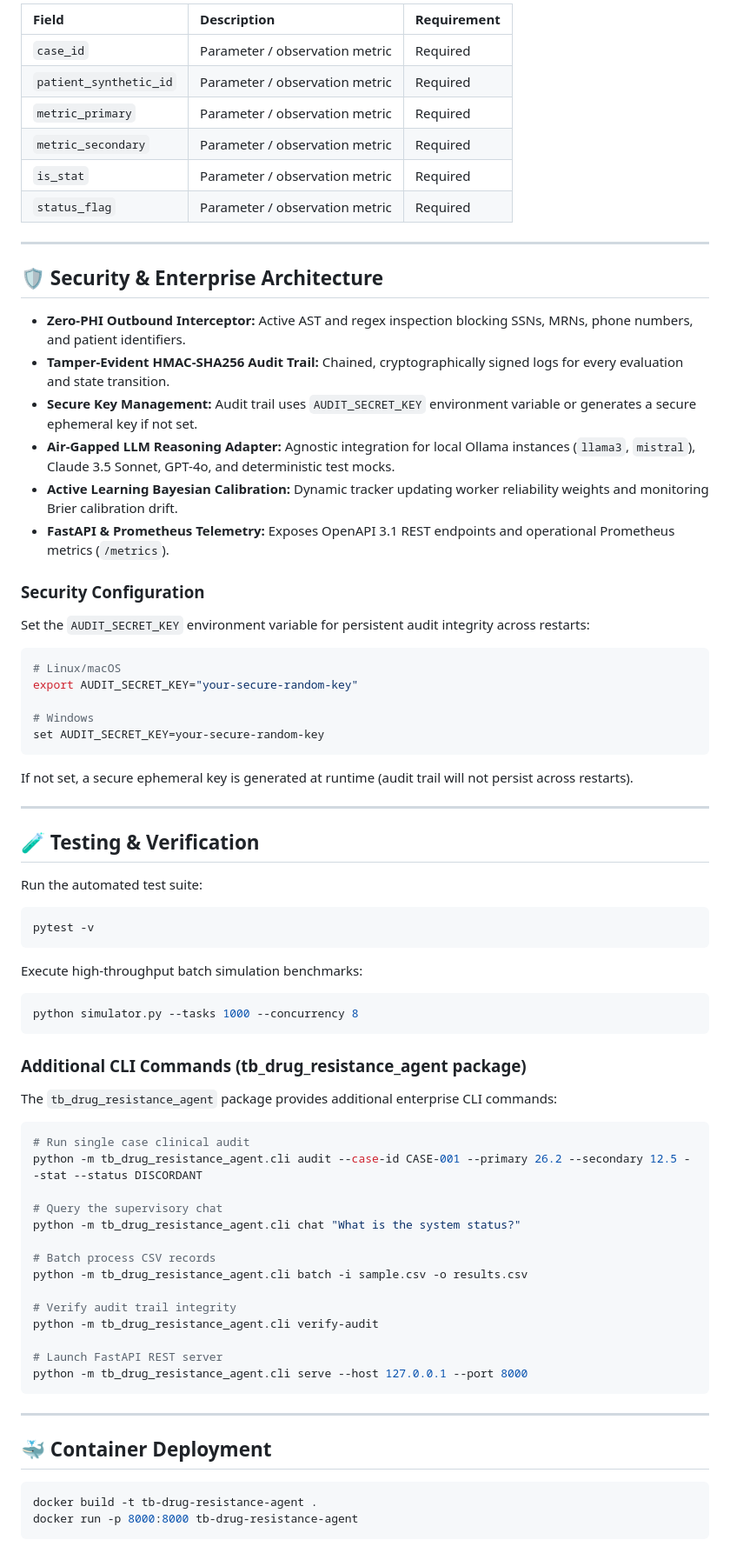
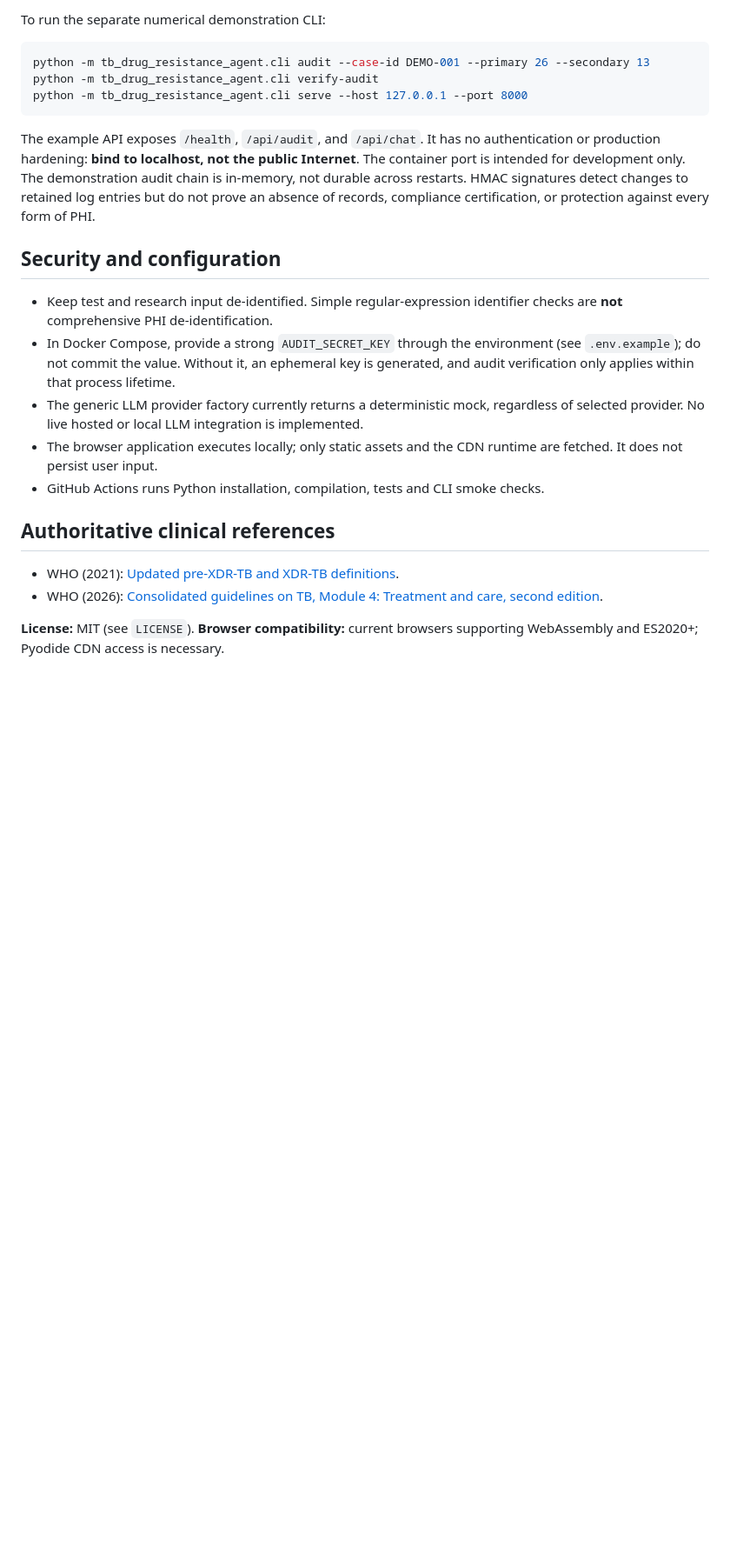
Before and after one commit to abusuraihsakhri/tb-drug-resistance-agent, a Markdown page: README.md, the part around one of its changes. Shown at 87% size. GitHub-like rendering; blank space fills up the shorter version.

````diff
--- a/README.md
+++ b/README.md
@@ -79,80 +38,25 @@ python cli.py --input data.csv
 
-| Field | Description | Requirement |
-|:------|:------------|:------------|
-| `case_id` | Parameter / observation metric | Required |
-| `patient_synthetic_id` | Parameter / observation metric | Required |
-| `metric_primary` | Parameter / observation metric | Required |
-| `metric_secondary` | Parameter / observation metric | Required |
-| `is_stat` | Parameter / observation metric | Required |
-| `status_flag` | Parameter / observation metric | Required |
-
----
-
-## 🛡️ Security & Enterprise Architecture
-
-* **Zero-PHI Outbound Interceptor:** Active AST and regex inspection blocking SSNs, MRNs, phone numbers, and patient identifiers.
-* **Tamper-Evident HMAC-SHA256 Audit Trail:** Chained, cryptographically signed logs for every evaluation and state transition.
-* **Secure Key Management:** Audit trail uses `AUDIT_SECRET_KEY` environment variable or generates a secure ephemeral key if not set.
-* **Air-Gapped LLM Reasoning Adapter:** Agnostic integration for local Ollama instances (`llama3`, `mistral`), Claude 3.5 Sonnet, GPT-4o, and deterministic test mocks.
-* **Active Learning Bayesian Calibration:** Dynamic tracker updating worker reliability weights and monitoring Brier calibration drift.
-* **FastAPI & Prometheus Telemetry:** Exposes OpenAPI 3.1 REST endpoints and operational Prometheus metrics (`/metrics`).
-
-### Security Configuration
-
-Set the `AUDIT_SECRET_KEY` environment variable for persistent audit integrity across restarts:
+To run the separate numerical demonstration CLI:
 
 ```bash
-# Linux/macOS
-export AUDIT_SECRET_KEY="your-secure-random-key"
-
-# Windows
-set AUDIT_SECRET_KEY=your-secure-random-key
-```
-
-If not set, a secure ephemeral key is generated at runtime (audit trail will not persist across restarts).
-
----
-
-## 🧪 Testing & Verification
-
-Run the automated test suite:
-
-```bash
-pytest -v
-```
-
-Execute high-throughput batch simulation benchmarks:
-
-```bash
-python simulator.py --tasks 1000 --concurrency 8
-```
-
-### Additional CLI Commands (tb_drug_resistance_agent package)
-
-The `tb_drug_resistance_agent` package provides additional enterprise CLI commands:
-
-```bash
-# Run single case clinical audit
-python -m tb_drug_resistance_agent.cli audit --case-id CASE-001 --primary 26.2 --secondary 12.5 --stat --status DISCORDANT
-
-# Query the supervisory chat
-python -m tb_drug_resistance_agent.cli chat "What is the system status?"
-
-# Batch process CSV records
-python -m tb_drug_resistance_agent.cli batch -i sample.csv -o results.csv
-
-# Verify audit trail integrity
+python -m tb_drug_resistance_agent.cli audit --case-id DEMO-001 --primary 26 --secondary 13
 python -m tb_drug_resistance_agent.cli verify-audit
-
-# Launch FastAPI REST server
 python -m tb_drug_resistance_agent.cli serve --host 127.0.0.1 --port 8000
 ```
 
----
+The example API exposes `/health`, `/api/audit`, and `/api/chat`. It has no authentication or production hardening: **bind to localhost, not the public Internet**. The container port is intended for development only. The demonstration audit chain is in-memory, not durable across restarts. HMAC signatures detect changes to retained log entries but do not prove an absence of records, compliance certification, or protection against every form of PHI.
 
-## 🐳 Container Deployment
+## Security and configuration
 
-```bash
-docker build -t tb-drug-resistance-agent .
-docker run -p 8000:8000 tb-drug-resistance-agent
-```
+- Keep test and research input de-identified. Simple regular-expression identifier checks are **not** comprehensive PHI de-identification.
+- In Docker Compose, provide a strong `AUDIT_SECRET_KEY` through the environment (see `.env.example`); do not commit the value. Without it, an ephemeral key is generated, and audit verification only applies within that process lifetime.
+- The generic LLM provider factory currently returns a deterministic mock, regardless of selected provider. No live hosted or local LLM integration is implemented.
+- The browser application executes locally; only static assets and the CDN runtime are fetched. It does not persist user input.
+- GitHub Actions runs Python installation, compilation, tests and CLI smoke checks.
+
+## Authoritative clinical references
+
+- WHO (2021): [Updated pre-XDR-TB and XDR-TB definitions](https://www.who.int/news/item/27-01-2021-who-announces-updated-definitions-of-extensively-drug-resistant-tuberculosis).
+- WHO (2026): [Consolidated guidelines on TB, Module 4: Treatment and care, second edition](https://www.who.int/publications/i/item/9789240125124).
+
+**License:** MIT (see `LICENSE`). **Browser compatibility:** current browsers supporting WebAssembly and ES2020+; Pyodide CDN access is necessary.
````
Also changed, not shown: other parts of README.md (+22 -63 lines).
